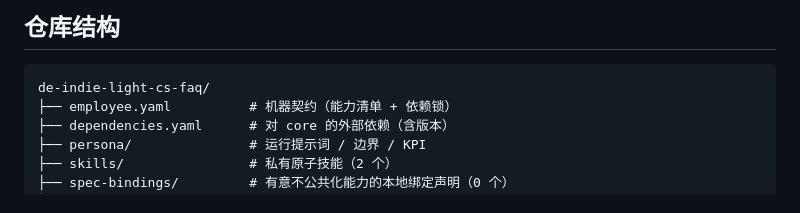
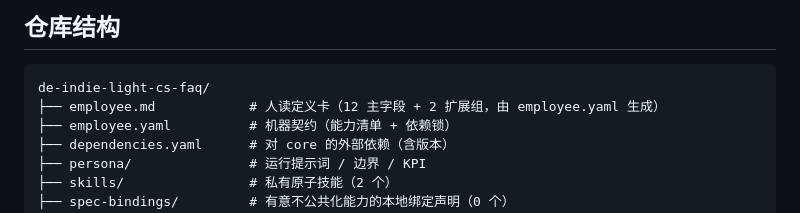
Before and after one commit to xiaobandi/de-indie-light-cs-faq, a Markdown page: README.md, the part around one of its changes. Drawn GitHub-style.

````diff
--- a/README.md
+++ b/README.md
@@ -58,6 +64,7 @@ python3 tests/run.py            # 先跑一遍自检，确认环境与契约都
 
 ```text
 de-indie-light-cs-faq/
+├── employee.md            # 人读定义卡（12 主字段 + 2 扩展组，由 employee.yaml 生成）
 ├── employee.yaml          # 机器契约（能力清单 + 依赖锁）
 ├── dependencies.yaml      # 对 core 的外部依赖（含版本）
 ├── persona/               # 运行提示词 / 边界 / KPI
````
Also changed, not shown: other parts of README.md (+6 -0 lines), employee.md (added, +108 -0 lines).
